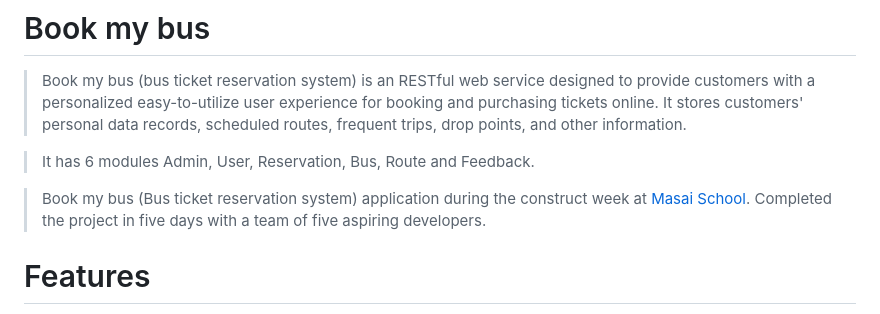
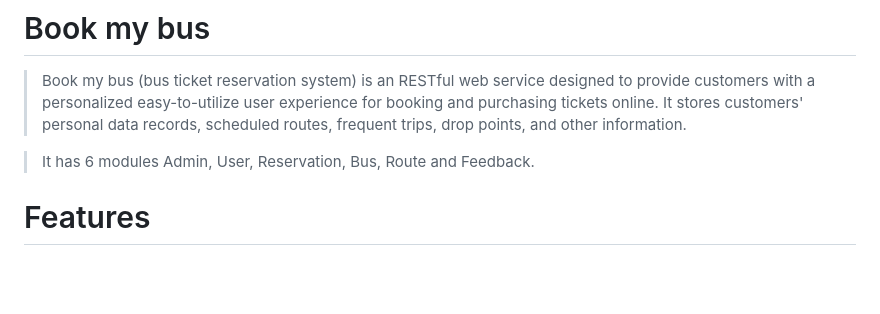
Before and after one commit to DeependrYadav/Book-My-Bus, a Markdown page: README.md, the part around one of its changes. GitHub-like rendering; blank space fills up the shorter version.

```diff
--- a/README.md
+++ b/README.md
@@ -6,7 +6,7 @@
 
 > It has 6 modules Admin, User, Reservation, Bus, Route and Feedback.
 
-> Book my bus (Bus ticket reservation system) application during the construct week at [Masai School](https://masaischool.com/). Completed the project in five days with a team of five aspiring developers.
+
 
 # Features
 
```
Also changed, not shown: other parts of README.md (+2 -1 lines).
